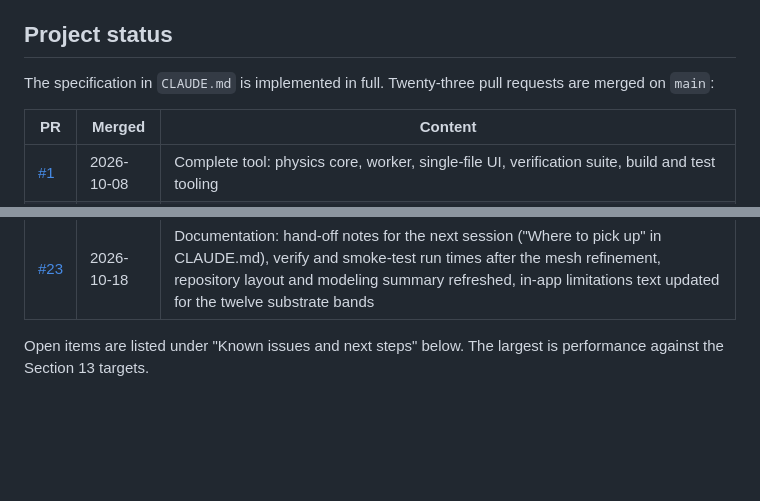
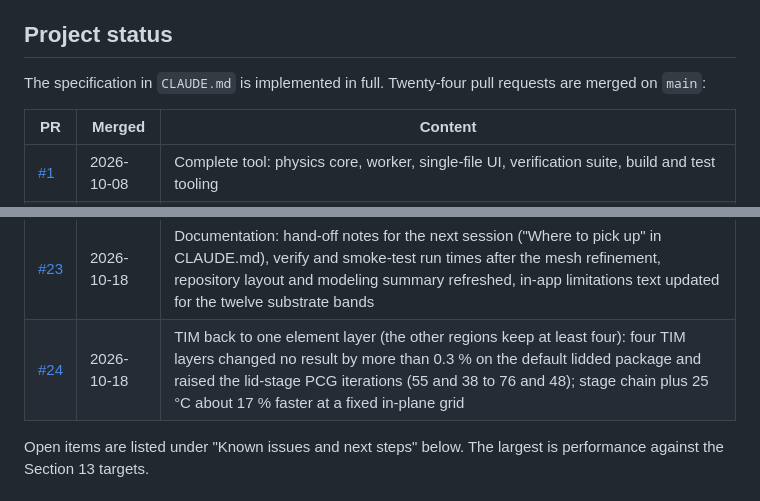
Before and after one commit to ProtonNeutronElectron69/Packaging-TM-modeling-tool, a Markdown page: README.md, 2 parts joined by grey strips. Rendered like a GitHub page; blank space fills up the shorter version.

Commit message:
Docs: add PR 24 to the status tables
Co-Authored-By: Claude Opus 5.5 <noreply@anthropic.com>
Claude-Session: https://claude.ai/code/session_01CZa1WA7ZAHDjjMuenQxsLf

```diff
--- a/README.md
+++ b/README.md
@@ -29,7 +29,7 @@ Configurations are saved and loaded as JSON files. `localStorage` holds only con
 
 ## Project status
 
-The specification in `CLAUDE.md` is implemented in full. Twenty-three pull requests are merged on `main`:
+The specification in `CLAUDE.md` is implemented in full. Twenty-four pull requests are merged on `main`:
 
 | PR | Merged | Content |
 |---|---|---|
@@ -56,6 +56,7 @@ The specification in `CLAUDE.md` is implemented in full. Twenty-three pull reque
 | [#21](https://github.com/ProtonNeutronElectron69/Packaging-TM-modeling-tool/pull/21) | 2026-10-15 | Material dropdowns in steps 1 to 3 sorted from fewest to most Estimated values and coloured green (none), orange (1 to 4) or red (5 or more), with the count in brackets and a legend; the glass-transition smoothing widths are not counted (doubling them moves RT and peak warpage and die stress by under 0.5 %) |
 | [#22](https://github.com/ProtonNeutronElectron69/Packaging-TM-modeling-tool/pull/22) | 2026-10-16 | At least 4 element layers through every region (bump underfill, fillet, dies, TIM, lid, adhesives, stiffener; substrate groups split into 4 bands each), DOF caps 75k / 330k / 600k to keep the in-plane element sizes; continuous fillet wedge (partly filled cells scaled by their volume fraction, up to 6 columns), drawn as a triangle in the cross-section view; runs about 5 to 6 times longer (Standard full analysis 867 s) |
 | [#23](https://github.com/ProtonNeutronElectron69/Packaging-TM-modeling-tool/pull/23) | 2026-10-18 | Documentation: hand-off notes for the next session ("Where to pick up" in CLAUDE.md), verify and smoke-test run times after the mesh refinement, repository layout and modeling summary refreshed, in-app limitations text updated for the twelve substrate bands |
+| [#24](https://github.com/ProtonNeutronElectron69/Packaging-TM-modeling-tool/pull/24) | 2026-10-18 | TIM back to one element layer (the other regions keep at least four): four TIM layers changed no result by more than 0.3 % on the default lidded package and raised the lid-stage PCG iterations (55 and 38 to 76 and 48); stage chain plus 25 °C about 17 % faster at a fixed in-plane grid |
 
 Open items are listed under "Known issues and next steps" below. The largest is performance against the Section 13 targets.
 
```
Also changed, not shown: CLAUDE.md (+3 -2 lines).
